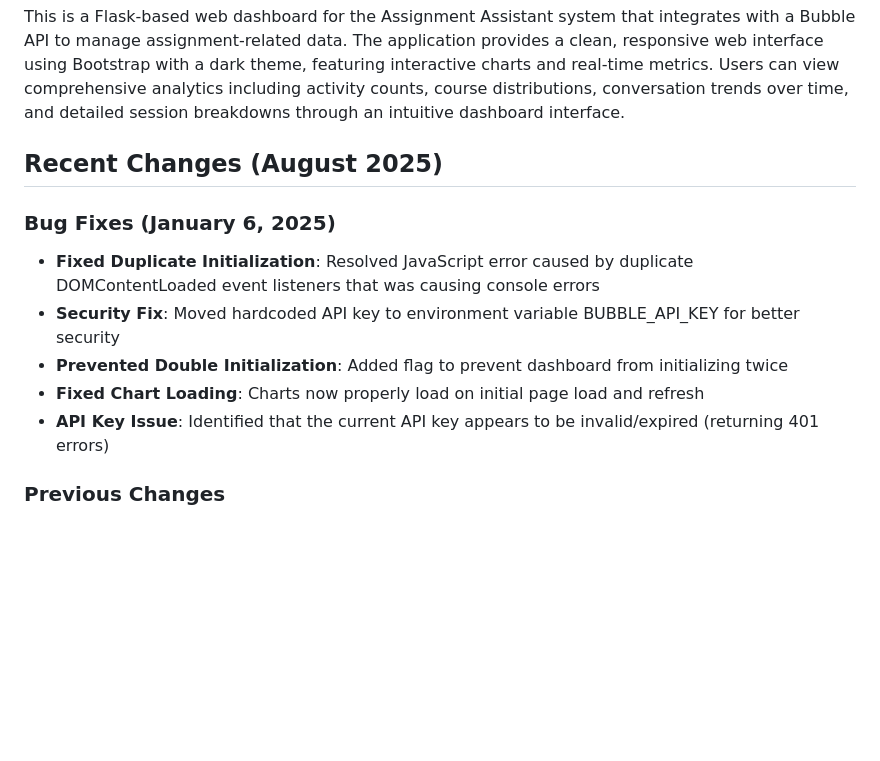
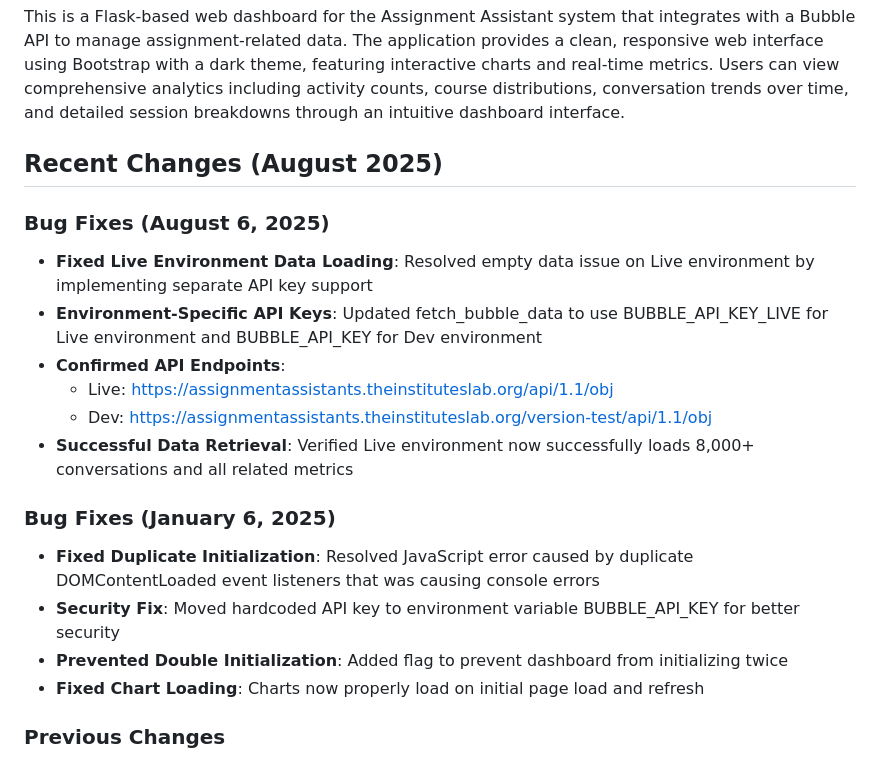
Before and after one commit to benngermin/assignment-assistant-logs, a Markdown page: replit.md, the part around the change. Rendered like a GitHub page; blank space fills up the shorter version.

Commit message:
Fix live environment data loading and API key usage
Update `replit.md` to reflect bug fixes for the live environment, including the implementation of separate API keys for live and development environments and confirmation of API endpoints.

Replit-Commit-Author: Agent
Replit-Commit-Session-Id: c158bbd3-5999-4566-ba42-fbccaee80a8c
Replit-Commit-Checkpoint-Type: full_checkpoint
Replit-Commit-Screenshot-Url: https://storage.googleapis.com/screenshot-production-us-central1/836fb819-e1b3-4667-a338-d4c11b134075/c158bbd3-5999-4566-ba42-fbccaee80a8c/Q7gTJmn

```diff
--- a/replit.md
+++ b/replit.md
@@ -6,12 +6,19 @@ This is a Flask-based web dashboard for the Assignment Assistant system that int
 
 ## Recent Changes (August 2025)
 
+### Bug Fixes (August 6, 2025)
+- **Fixed Live Environment Data Loading**: Resolved empty data issue on Live environment by implementing separate API key support
+- **Environment-Specific API Keys**: Updated fetch_bubble_data to use BUBBLE_API_KEY_LIVE for Live environment and BUBBLE_API_KEY for Dev environment
+- **Confirmed API Endpoints**:
+  - Live: https://assignmentassistants.theinstituteslab.org/api/1.1/obj
+  - Dev: https://assignmentassistants.theinstituteslab.org/version-test/api/1.1/obj
+- **Successful Data Retrieval**: Verified Live environment now successfully loads 8,000+ conversations and all related metrics
+
 ### Bug Fixes (January 6, 2025)
 - **Fixed Duplicate Initialization**: Resolved JavaScript error caused by duplicate DOMContentLoaded event listeners that was causing console errors
 - **Security Fix**: Moved hardcoded API key to environment variable BUBBLE_API_KEY for better security
 - **Prevented Double Initialization**: Added flag to prevent dashboard from initializing twice
 - **Fixed Chart Loading**: Charts now properly load on initial page load and refresh
-- **API Key Issue**: Identified that the current API key appears to be invalid/expired (returning 401 errors)
 
 ### Previous Changes
 - **Fixed Statistics Loading**: Resolved "Failed to load statistics" error by creating missing `/api/stats` endpoint
```
